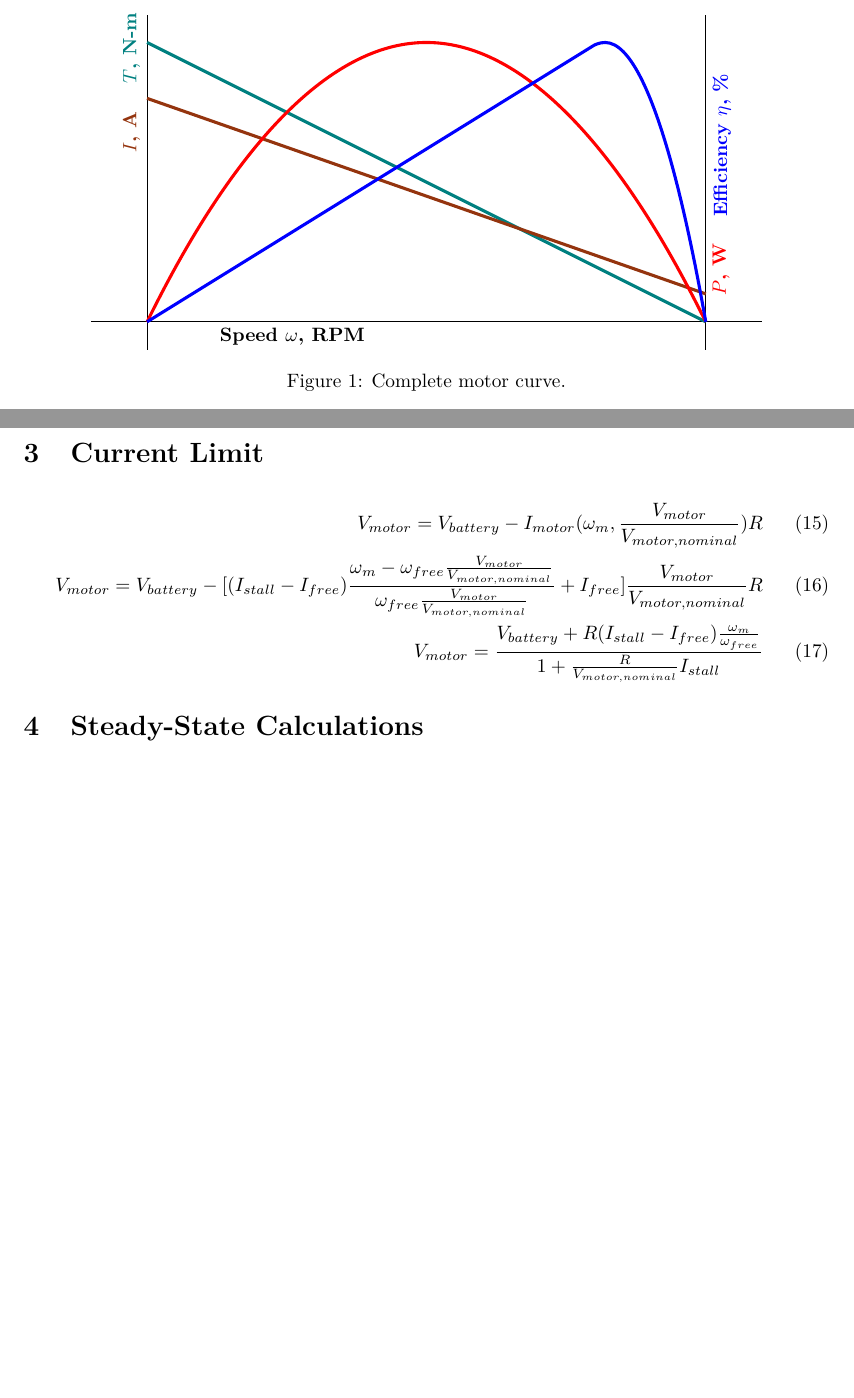
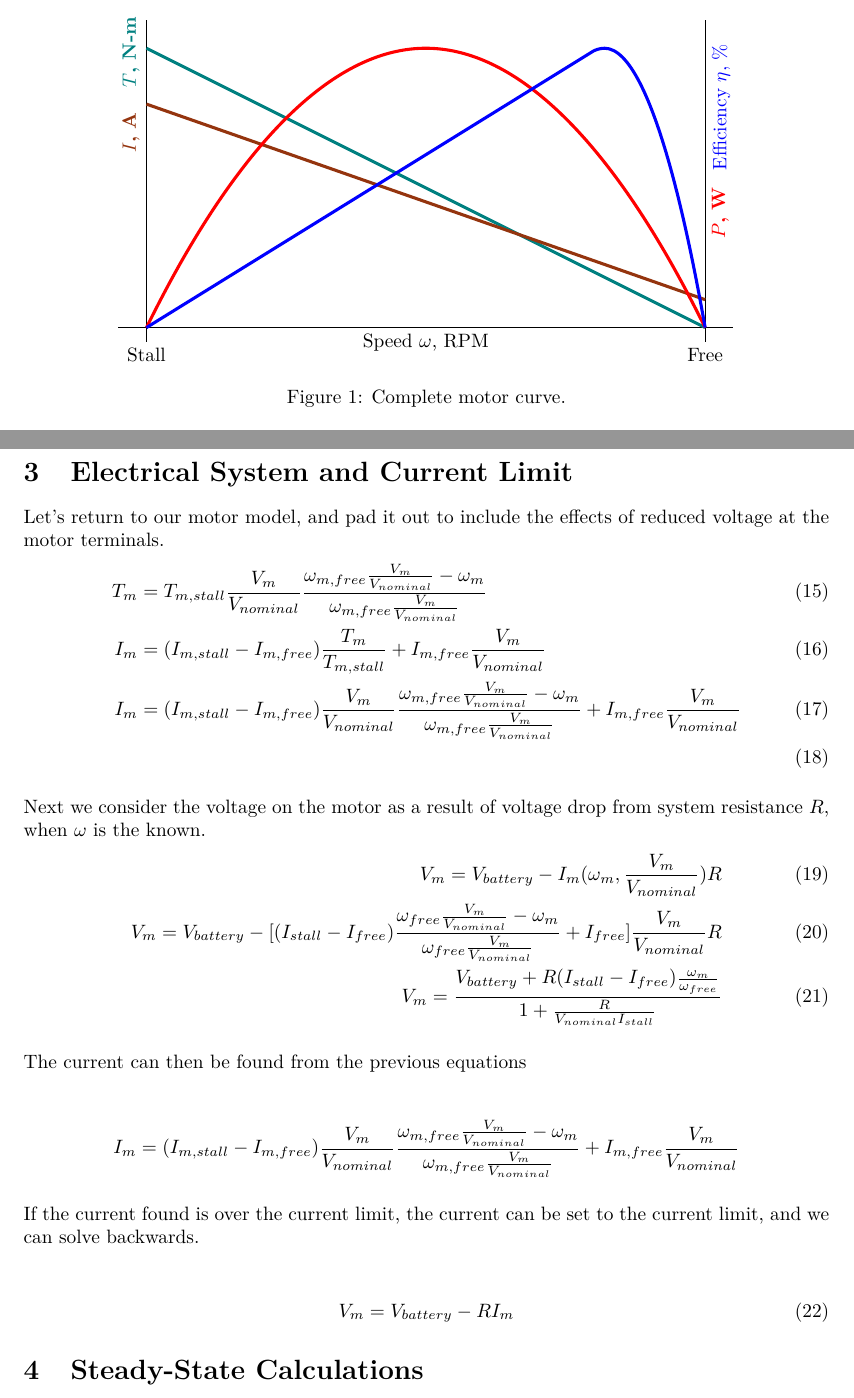
Before and after one commit to Thaddeus-Maximus/everycalc, a LaTeX paper (docs/generalmech.tex): two parts of pages 1 and 3 of 7 before the commit and two parts of pages 1 and 3 of 8 after it, joined at a grey line, cut so that both start at the same text, the shorter picture padded with empty space. Compiled offline with pdfLaTeX.

Commit message:
documentation done

```diff
--- a/docs/generalmech.tex
+++ b/docs/generalmech.tex
@@ -57,11 +57,11 @@
 	\begin{figure}[H] \centering
 	\begin{tikzpicture}[x=4.0in,y=2.0in]
 	  %\fill[lightgray] (1.0,0)--(0,1.0)--(0,0)--cycle;
-	  \draw[black] (-0.1,0)--(1.1,0) node[pos=0.3,below]{\bf Speed $\omega$, RPM};
-	  \draw[black] (0,-0.1)--(0,1.1) node[pos=0.9,above,rotate=90,teal]{\bf $T$, N-m}
+	  \draw[black] (-0.05,0)--(1.05,0) node[pos=0.5,below]{Speed $\omega$, RPM};
+	  \draw[black] (0,-0.05)--(0,1.1) node[pos=0,below]{Stall} node[pos=0.9,above,rotate=90,teal]{\bf $T$, N-m}
 	  node[pos=0.65,above,rotate=90,RawSienna]{\bf $I$, A};
-	  \draw[black] (1,-0.1)--(1,1.1) node[pos=0.24,below,rotate=90,red]{\bf $P$, W}
-	  node[pos=0.61,below,rotate=90,blue]{\bf Efficiency $\eta$, \%};
+	  \draw[black] (1,-0.05)--(1,1.1) node[pos=0,below]{Free} node[pos=0.4,below,rotate=90,red]{\bf $P$, W}
+	  node[pos=0.73,below,rotate=90,blue]{Efficiency $\eta$, \%};
 
 	  \draw[teal, ultra thick] (1.0,0)--(0,1.0);
 	  \draw[RawSienna, ultra thick] (1.0,0.1)--(0,0.8);
@@ -149,11 +149,31 @@
 	\end{align}
 
-	\section{Current Limit}
+	\section{Electrical System and Current Limit}
+
+	Let's return to our motor model, and pad it out to include the effects of reduced voltage at the motor terminals.
+	\begin{align} \label{eq:motor_torque_curve}
+		T_m &= T_{m,stall} \frac{V_{m}}{V_{nominal}} \frac{\omega_{m,free} \frac{V_{m}}{V_{nominal}}-\omega_m}{\omega_{m,free} \frac{V_{m}}{V_{nominal}}} \\
+		I_m &= (I_{m,stall} - I_{m,free}) \frac{T_m}{T_{m,stall}} + I_{m,free} \frac{V_{m}}{V_{nominal}} \\
+		I_m  &= (I_{m,stall} - I_{m,free}) \frac{V_{m}}{V_{nominal}} \frac{\omega_{m,free} \frac{V_{m}}{V_{nominal}}-\omega_m}{\omega_{m,free} \frac{V_{m}}{V_{nominal}}} + I_{m,free} \frac{V_{m}}{V_{nominal}} \\
+	\end{align}
+
+	Next we consider the voltage on the motor as a result of voltage drop from system resistance $R$, when $\omega$ is the known.
+	\begin{align}
+		V_{m} = V_{battery} - I_{m}(\omega_m, \frac{V_{m}}{V_{nominal}}) R \\
+		V_{m} = V_{battery} - [(I_{stall} - I_{free})\frac{\omega_{free}\frac{V_{m}}{V_{nominal}} - \omega_{m} }{\omega_{free}\frac{V_{m}}{V_{nominal}}} + I_{free}] \frac{V_{m}}{V_{nominal}} R \\
+		V_{m} = \frac{V_{battery} + R (I_{stall}-I_{free}) \frac{\omega_m}{\omega_{free}}}{1 + \frac{R}{V_{nominal} I_{stall}} }
+	\end{align}
+
+	The current can then be found from the previous equations
 
 	\begin{align}
-		V_{motor} = V_{battery} - I_{motor}(\omega_m, \frac{V_{motor}}{V_{motor,nominal}}) R \\
-		V_{motor} = V_{battery} - [(I_{stall} - I_{free})\frac{\omega_{m} - \omega_{free}\frac{V_{motor}}{V_{motor,nominal}}}{\omega_{free}\frac{V_{motor}}{V_{motor,nominal}}} + I_{free}] \frac{V_{motor}}{V_{motor,nominal}} R \\
-		V_{motor} = \frac{V_{battery} + R (I_{stall}-I_{free}) \frac{\omega_m}{\omega_{free}}}{1 + \frac{R}{V_{motor,nominal}} I_{stall}}
+		I_m  &= (I_{m,stall} - I_{m,free}) \frac{V_{m}}{V_{nominal}} \frac{\omega_{m,free} \frac{V_{m}}{V_{nominal}}-\omega_m}{\omega_{m,free} \frac{V_{m}}{V_{nominal}}} + I_{m,free} \frac{V_{m}}{V_{nominal}} \nonumber
+	\end{align}
+
+	If the current found is over the current limit, the current can be set to the current limit, and we can solve backwards.
+
+	\begin{align}
+		V_{m} = V_{battery} - R I_{m}
 	\end{align}
 
 	\section{Steady-State Calculations}
```
Also changed, not shown: docs/generalmech.pdf, docs/generalmech.tex (16 more changed lines), 1 other file.
